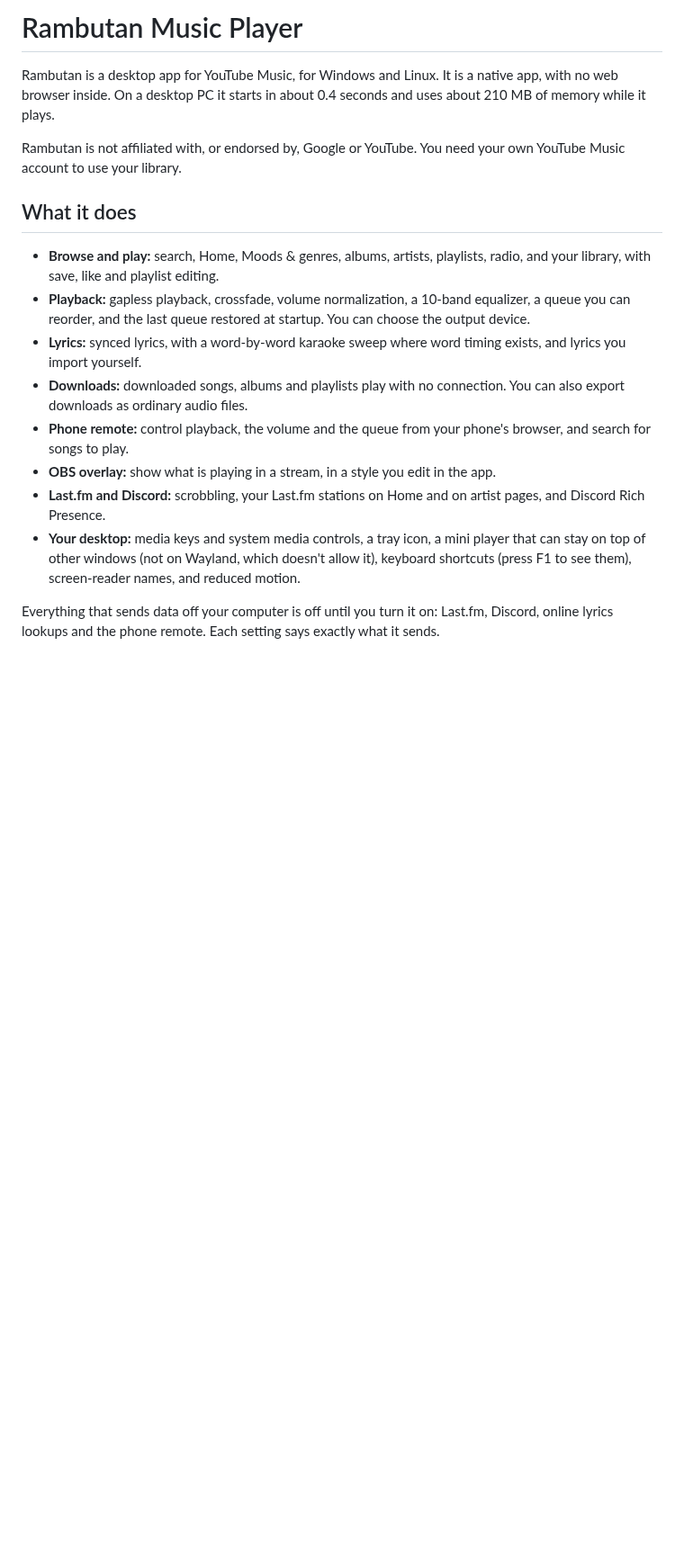
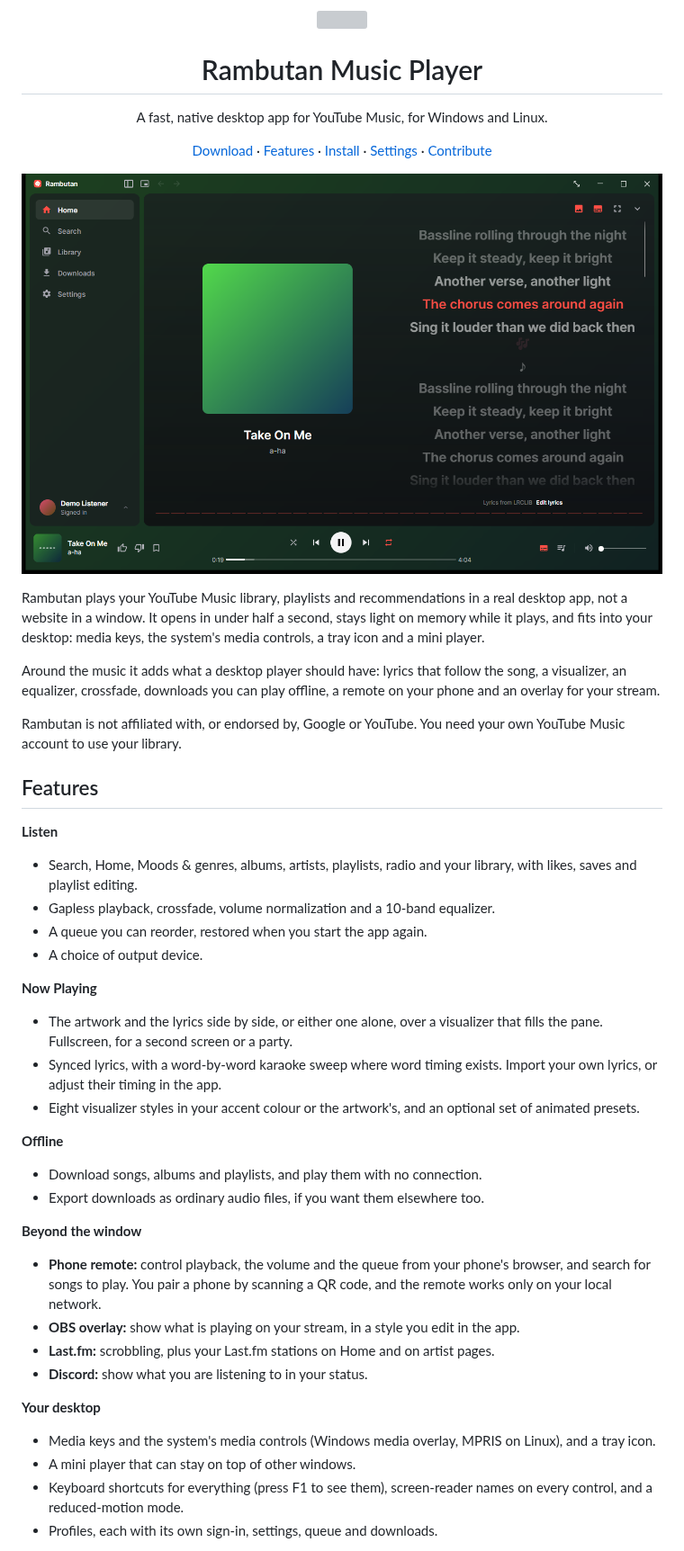
Before and after one commit to ophionos/Rambutan, a Markdown page: README.md, the part around one of its changes. Shown at 90% size. GitHub-like rendering; pictures changed too: docs/screenshots/now-playing.png (added); blank space fills up the shorter version; grey boxes are pictures that could not be loaded.

```diff
--- a/README.md
+++ b/README.md
@@ -1,35 +1,73 @@
-# Rambutan Music Player
+<p align="center">
+  <img src="tools/logo/tile.svg" alt="" width="112" height="112">
+</p>
 
-Rambutan is a desktop app for YouTube Music, for Windows and Linux. It is a
-native app, with no web browser inside. On a desktop PC it starts in about
-0.4 seconds and uses about 210 MB of memory while it plays.
+<h1 align="center">Rambutan Music Player</h1>
+
+<p align="center">
+  A fast, native desktop app for YouTube Music, for Windows and Linux.
+</p>
+
+<p align="center">
+  <a href="https://github.com/ophionos/Rambutan/releases">Download</a> ·
+  <a href="#features">Features</a> ·
+  <a href="#install">Install</a> ·
+  <a href="#settings">Settings</a> ·
+  <a href="CONTRIBUTING.md">Contribute</a>
+</p>
+
+<p align="center">
+  <img src="docs/screenshots/now-playing.png" alt="Now Playing: the album artwork on the left and synced lyrics on the right, with the current line highlighted" width="820">
+</p>
+
+Rambutan plays your YouTube Music library, playlists and recommendations in a
+real desktop app, not a website in a window. It opens in under half a second,
+stays light on memory while it plays, and fits into your desktop: media keys,
+the system's media controls, a tray icon and a mini player.
+
+Around the music it adds what a desktop player should have: lyrics that
+follow the song, a visualizer, an equalizer, crossfade, downloads you can play
+offline, a remote on your phone and an overlay for your stream.
 
 Rambutan is not affiliated with, or endorsed by, Google or YouTube. You need
 your own YouTube Music account to use your library.
 
-## What it does
+## Features
 
-- **Browse and play:** search, Home, Moods & genres, albums, artists,
-  playlists, radio, and your library, with save, like and playlist editing.
-- **Playback:** gapless playback, crossfade, volume normalization, a 10-band
-  equalizer, a queue you can reorder, and the last queue restored at startup.
-  You can choose the output device.
-- **Lyrics:** synced lyrics, with a word-by-word karaoke sweep where word
-  timing exists, and lyrics you import yourself.
-- **Downloads:** downloaded songs, albums and playlists play with no
-  connection. You can also export downloads as ordinary audio files.
+**Listen**
+- Search, Home, Moods & genres, albums, artists, playlists, radio and your
+  library, with likes, saves and playlist editing.
+- Gapless playback, crossfade, volume normalization and a 10-band equalizer.
+- A queue you can reorder, restored when you start the app again.
+- A choice of output device.
+
+**Now Playing**
+- The artwork and the lyrics side by side, or either one alone, over a
+  visualizer that fills the pane. Fullscreen, for a second screen or a party.
+- Synced lyrics, with a word-by-word karaoke sweep where word timing exists.
+  Import your own lyrics, or adjust their timing in the app.
+- Eight visualizer styles in your accent colour or the artwork's, and an
+  optional set of animated presets.
+
+**Offline**
+- Download songs, albums and playlists, and play them with no connection.
+- Export downloads as ordinary audio files, if you want them elsewhere too.
+
+**Beyond the window**
 - **Phone remote:** control playback, the volume and the queue from your
-  phone's browser, and search for songs to play.
-- **OBS overlay:** show what is playing in a stream, in a style you edit in
-  the app.
-- **Last.fm and Discord:** scrobbling, your Last.fm stations on Home and on
-  artist pages, and Discord Rich Presence.
-- **Your desktop:** media keys and system media controls, a tray icon, a
-  mini player that can stay on top of other windows (not on Wayland, which
-  doesn't allow it), keyboard shortcuts (press F1 to see them), screen-reader
-  names, and reduced motion.
+  phone's browser, and search for songs to play. You pair a phone by scanning
+  a QR code, and the remote works only on your local network.
+- **OBS overlay:** show what is playing on your stream, in a style you edit
+  in the app.
+- **Last.fm:** scrobbling, plus your Last.fm stations on Home and on artist
+  pages.
+- **Discord:** show what you are listening to in your status.
 
-Everything that sends data off your computer is off until you turn it on:
-Last.fm, Discord, online lyrics lookups and the phone remote. Each setting
-says exactly what it sends.
+**Your desktop**
+- Media keys and the system's media controls (Windows media overlay, MPRIS on
+  Linux), and a tray icon.
+- A mini player that can stay on top of other windows.
+- Keyboard shortcuts for everything (press F1 to see them), screen-reader
+  names on every control, and a reduced-motion mode.
+- Profiles, each with its own sign-in, settings, queue and downloads.
 
```
Also changed, not shown: other parts of README.md (+113 -31 lines), docs/screenshots/album.png (added), docs/screenshots/home.png (added), docs/screenshots/mini-player.png (added).
